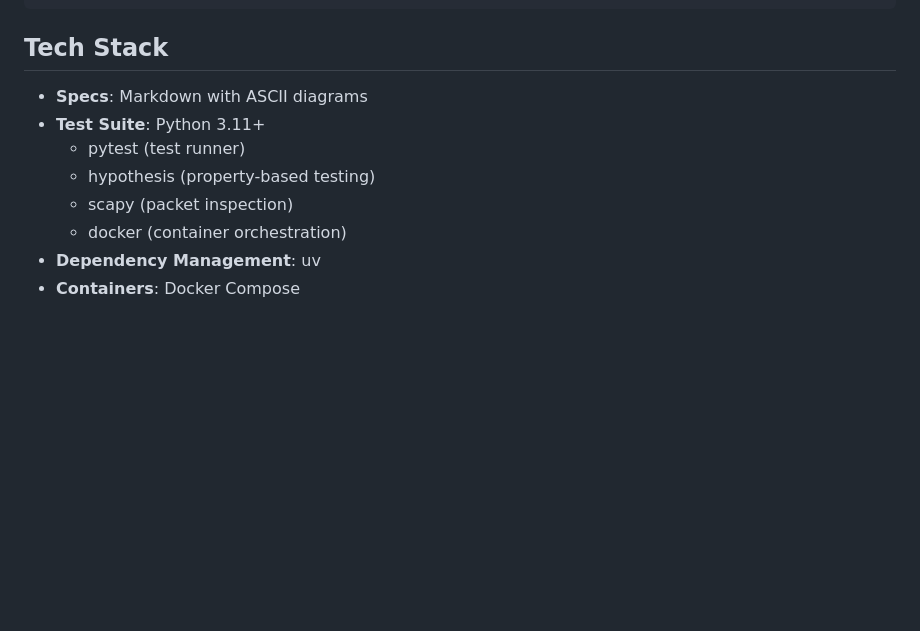
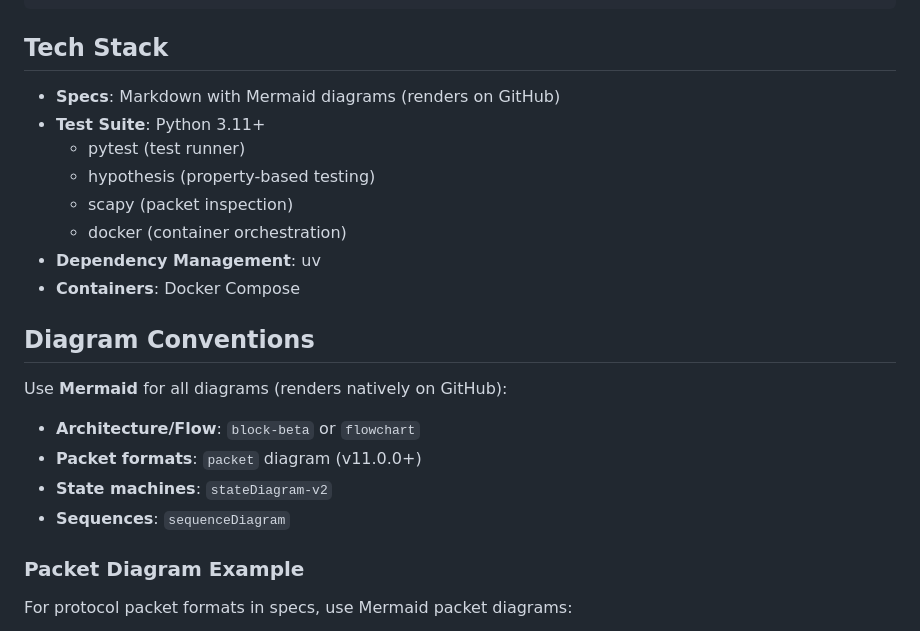
Before and after one commit to DanEscher98/nomad-specs, a Markdown page: CLAUDE.md, the part around the change printed below. GitHub-like rendering; blank space fills up the shorter version.

Commit message:
Use Mermaid diagrams instead of ASCII
- Architecture layers now use block-beta diagram
- Add diagram conventions section with packet diagram example
- Mermaid renders natively on GitHub

```diff
--- a/CLAUDE.md
+++ b/CLAUDE.md
@@ -74,7 +94,7 @@ roam-specs/
 
 ## Tech Stack
 
-- **Specs**: Markdown with ASCII diagrams
+- **Specs**: Markdown with Mermaid diagrams (renders on GitHub)
 - **Test Suite**: Python 3.11+
   - pytest (test runner)
   - hypothesis (property-based testing)
@@ -82,3 +102,17 @@ roam-specs/
   - docker (container orchestration)
 - **Dependency Management**: uv
 - **Containers**: Docker Compose
+
+## Diagram Conventions
+
+Use **Mermaid** for all diagrams (renders natively on GitHub):
+
+- **Architecture/Flow**: `block-beta` or `flowchart`
+- **Packet formats**: `packet` diagram (v11.0.0+)
+- **State machines**: `stateDiagram-v2`
+- **Sequences**: `sequenceDiagram`
+
+### Packet Diagram Example
+
+For protocol packet formats in specs, use Mermaid packet diagrams:
+
```
Also changed, not shown: other parts of CLAUDE.md (+42 -12 lines).
